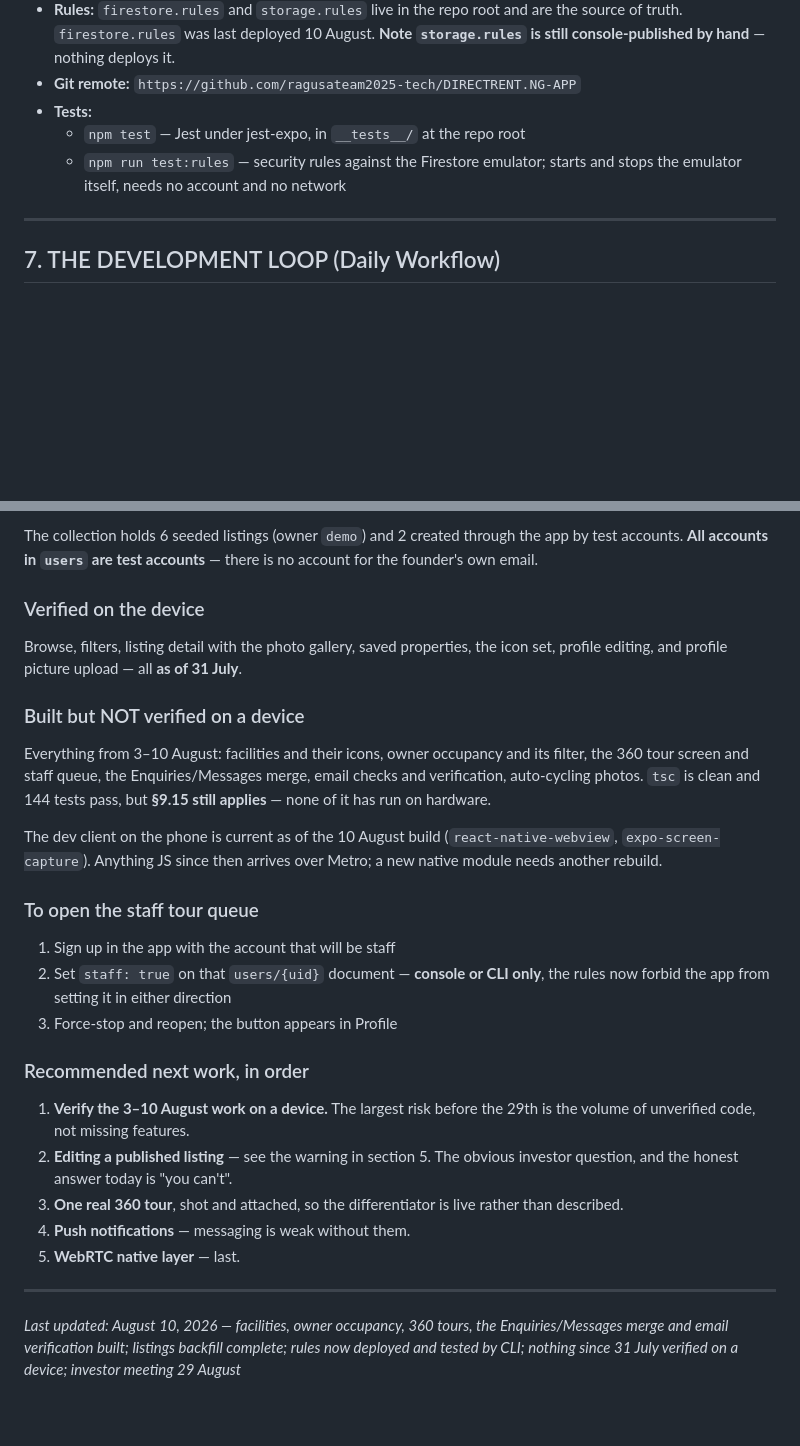
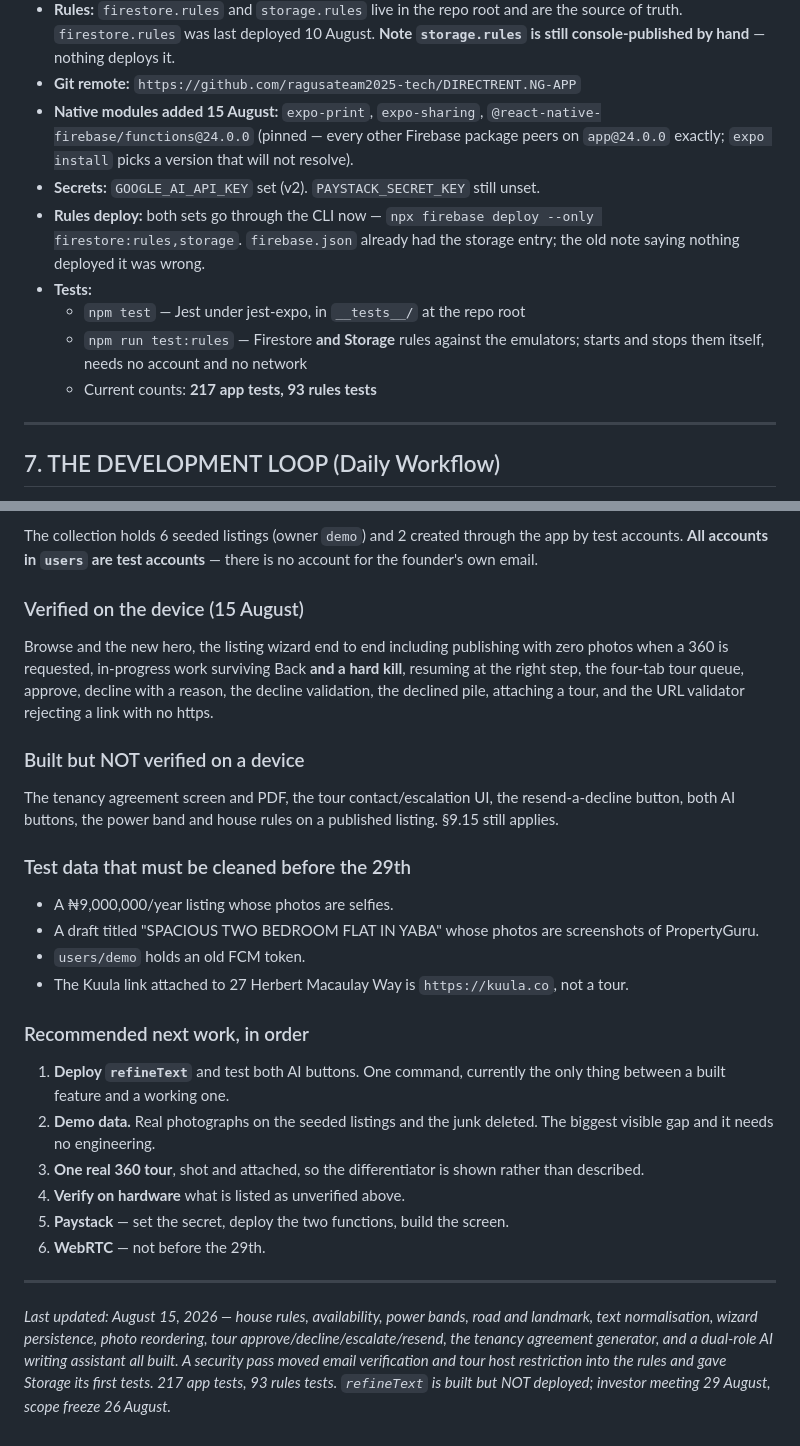
Before and after one commit to ragusateam2025-tech/DIRECTRENT.NG-APP, a Markdown page: CLAUDE.md, 2 parts joined by grey strips. Rendered like a GitHub page; blank space fills up the shorter version.

```diff
--- a/CLAUDE.md
+++ b/CLAUDE.md
@@ -186,10 +230,19 @@ scoped in the MASTER_PRD and FEATURE_SPEC documents.
   the source of truth. `firestore.rules` was last deployed 10 August. **Note
   `storage.rules` is still console-published by hand** — nothing deploys it.
 - **Git remote:** `https://github.com/ragusateam2025-tech/DIRECTRENT.NG-APP`
+- **Native modules added 15 August:** `expo-print`, `expo-sharing`,
+  `@react-native-firebase/functions@24.0.0` (pinned — every other Firebase
+  package peers on `app@24.0.0` exactly; `expo install` picks a version that
+  will not resolve).
+- **Secrets:** `GOOGLE_AI_API_KEY` set (v2). `PAYSTACK_SECRET_KEY` still unset.
+- **Rules deploy:** both sets go through the CLI now —
+  `npx firebase deploy --only firestore:rules,storage`. `firebase.json` already
+  had the storage entry; the old note saying nothing deployed it was wrong.
 - **Tests:**
   - `npm test` — Jest under jest-expo, in `__tests__/` at the repo root
-  - `npm run test:rules` — security rules against the Firestore emulator; starts
-    and stops the emulator itself, needs no account and no network
+  - `npm run test:rules` — Firestore **and Storage** rules against the
+    emulators; starts and stops them itself, needs no account and no network
+  - Current counts: **217 app tests, 93 rules tests**
 
 ---
 
@@ -283,36 +352,46 @@ The collection holds 6 seeded listings (owner `demo`) and 2 created through the
 app by test accounts. **All accounts in `users` are test accounts** — there is
 no account for the founder's own email.
 
-### Verified on the device
-Browse, filters, listing detail with the photo gallery, saved properties, the
-icon set, profile editing, and profile picture upload — all **as of 31 July**.
+### Verified on the device (15 August)
+
+Browse and the new hero, the listing wizard end to end including publishing with
+zero photos when a 360 is requested, in-progress work surviving Back **and a
+hard kill**, resuming at the right step, the four-tab tour queue, approve,
+decline with a reason, the decline validation, the declined pile, attaching a
+tour, and the URL validator rejecting a link with no https.
 
 ### Built but NOT verified on a device
-Everything from 3–10 August: facilities and their icons, owner occupancy and
-its filter, the 360 tour screen and staff queue, the Enquiries/Messages merge,
-email checks and verification, auto-cycling photos. `tsc` is clean and 144
-tests pass, but **§9.15 still applies** — none of it has run on hardware.
 
-The dev client on the phone is current as of the 10 August build
-(`react-native-webview`, `expo-screen-capture`). Anything JS since then arrives
-over Metro; a new native module needs another rebuild.
+The tenancy agreement screen and PDF, the tour contact/escalation UI, the
+resend-a-decline button, both AI buttons, the power band and house rules on a
+published listing. §9.15 still applies.
 
-### To open the staff tour queue
-1. Sign up in the app with the account that will be staff
-2. Set `staff: true` on that `users/{uid}` document — **console or CLI only**,
-   the rules now forbid the app from setting it in either direction
-3. Force-stop and reopen; the button appears in Profile
+### Test data that must be cleaned before the 29th
+
+- A ₦9,000,000/year listing whose photos are selfies.
+- A draft titled "SPACIOUS TWO BEDROOM FLAT IN YABA" whose photos are
+  screenshots of PropertyGuru.
+- `users/demo` holds an old FCM token.
+- The Kuula link attached to 27 Herbert Macaulay Way is `https://kuula.co`, not
+  a tour.
 
 ### Recommended next work, in order
-1. **Verify the 3–10 August work on a device.** The largest risk before the
-   29th is the volume of unverified code, not missing features.
-2. **Editing a published listing** — see the warning in section 5. The obvious
-   investor question, and the honest answer today is "you can't".
-3. **One real 360 tour**, shot and attached, so the differentiator is live
+1. **Deploy `refineText`** and test both AI buttons. One command, currently the
+   only thing between a built feature and a working one.
+2. **Demo data.** Real photographs on the seeded listings and the junk deleted.
+   The biggest visible gap and it needs no engineering.
+3. **One real 360 tour**, shot and attached, so the differentiator is shown
    rather than described.
-4. **Push notifications** — messaging is weak without them.
-5. **WebRTC native layer** — last.
+4. **Verify on hardware** what is listed as unverified above.
+5. **Paystack** — set the secret, deploy the two functions, build the screen.
+6. **WebRTC** — not before the 29th.
 
 ---
 
-*Last updated: August 10, 2026 — facilities, owner occupancy, 360 tours, the Enquiries/Messages merge and email verification built; listings backfill complete; rules now deployed and tested by CLI; nothing since 31 July verified on a device; investor meeting 29 August*
+*Last updated: August 15, 2026 — house rules, availability, power bands, road
+and landmark, text normalisation, wizard persistence, photo reordering, tour
+approve/decline/escalate/resend, the tenancy agreement generator, and a
+dual-role AI writing assistant all built. A security pass moved email
+verification and tour host restriction into the rules and gave Storage its
+first tests. 217 app tests, 93 rules tests. `refineText` is built but NOT
+deployed; investor meeting 29 August, scope freeze 26 August.*
```
Also changed, not shown: other parts of CLAUDE.md (+73 -13 lines).
